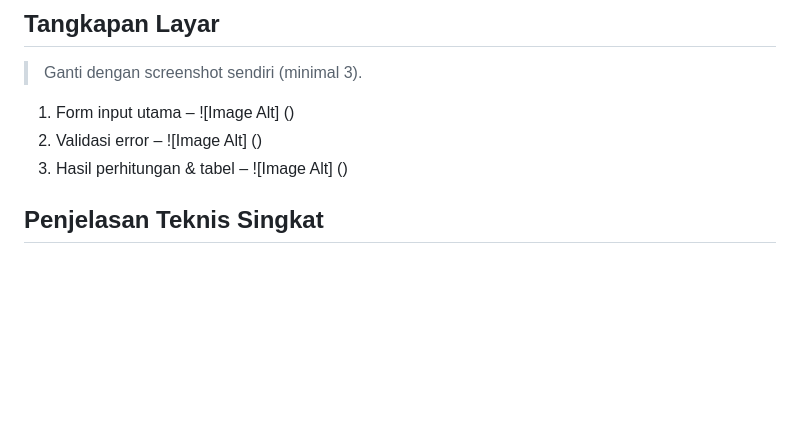
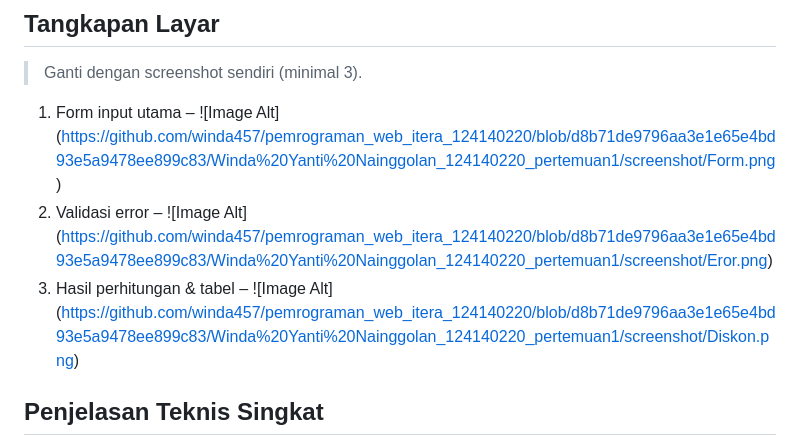
Before and after one commit to winda457/pemrograman_web_itera_124140220, a Markdown page: Winda Yanti Nainggolan_124140220_pertemuan1/README.md, the part around the change. Drawn GitHub-style; blank space fills up the shorter version.

```diff
--- a/Winda Yanti Nainggolan_124140220_pertemuan1/README.md
+++ b/Winda Yanti Nainggolan_124140220_pertemuan1/README.md
@@ -59,9 +59,9 @@ Winda Yanti Nainggolan_124140220_pertemuan1/
 
 > Ganti dengan screenshot sendiri (minimal 3).
 
-1. Form input utama – ![Image Alt] ()
-2. Validasi error – ![Image Alt] ()
-3. Hasil perhitungan & tabel – ![Image Alt] ()
+1. Form input utama – ![Image Alt] (https://github.com/winda457/pemrograman_web_itera_124140220/blob/d8b71de9796aa3e1e65e4bd93e5a9478ee899c83/Winda%20Yanti%20Nainggolan_124140220_pertemuan1/screenshot/Form.png)
+2. Validasi error – ![Image Alt] (https://github.com/winda457/pemrograman_web_itera_124140220/blob/d8b71de9796aa3e1e65e4bd93e5a9478ee899c83/Winda%20Yanti%20Nainggolan_124140220_pertemuan1/screenshot/Eror.png)
+3. Hasil perhitungan & tabel – ![Image Alt] (https://github.com/winda457/pemrograman_web_itera_124140220/blob/d8b71de9796aa3e1e65e4bd93e5a9478ee899c83/Winda%20Yanti%20Nainggolan_124140220_pertemuan1/screenshot/Diskon.png)
 
 ## Penjelasan Teknis Singkat
 
```
